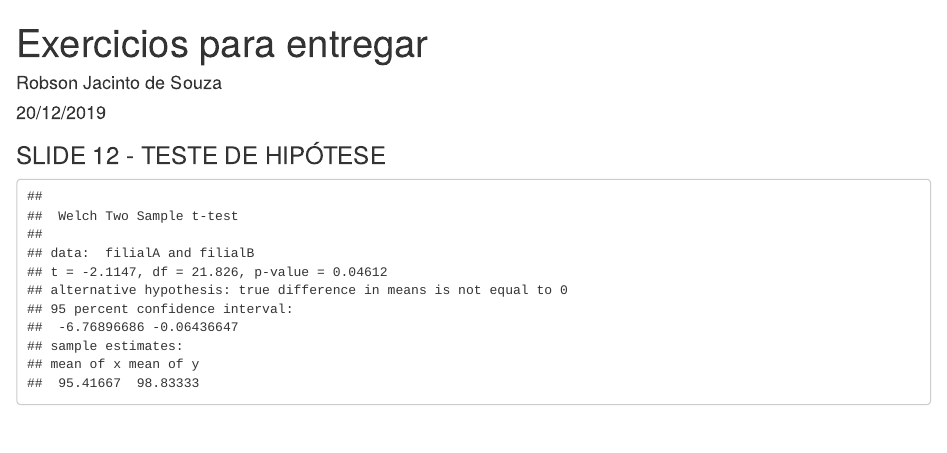
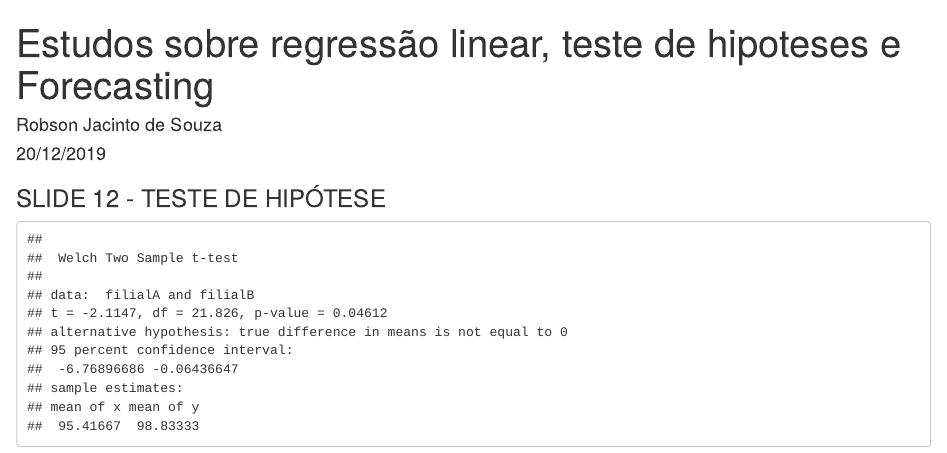
Before and after one commit to Eng-Robson/Projetos, an R Markdown document (Projetos Robson.Rmd): the page in a window 1100 px wide, from its top. Rendered offline with R 4.5, knitr and Pandoc, with nearby package versions; some code elsewhere in the file could not run offline.

Commit message:
Update Projetos Robson.Rmd

```diff
--- a/Projetos Robson.Rmd
+++ b/Projetos Robson.Rmd
@@ -1,5 +1,5 @@
 ---
-title: "Exercicios para entregar"
+title: "Estudos sobre regressão linear, teste de hipoteses e Forecasting"
 author: "Robson Jacinto de Souza"
 date: "20/12/2019"
 output: html_document
```
